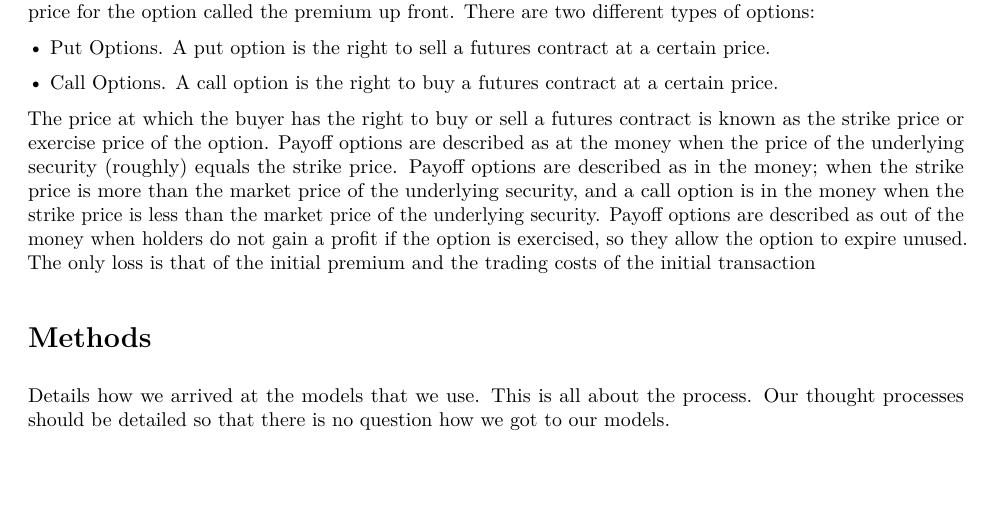
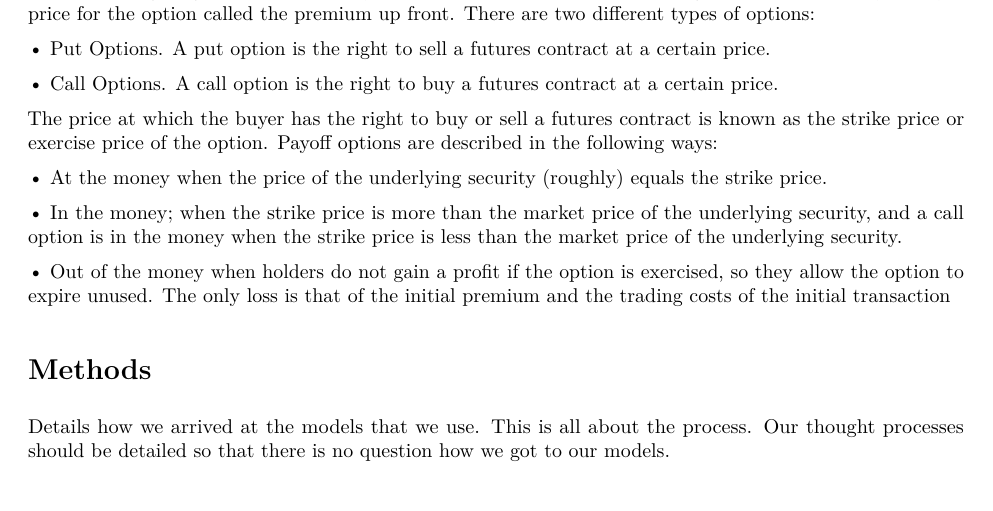
Before and after one commit to cpkaur/msan601casestudies, an R Markdown document (milkmoneycasestudy.Rmd): part of page 1 of 2, cut so that both start at the same text. The pictures show the output file milkmoneycasestudy.pdf that the author committed with the source.

Commit message:
Cosmetic changes to background

```diff
--- a/milkmoneycasestudy.Rmd
+++ b/milkmoneycasestudy.Rmd
@@ -20,9 +20,13 @@ The price a farm receives for its milk depends on various factors. What the dair
 •	Call Options. A call option is the right to buy a futures contract at a certain price.
 
 The price at which the buyer has the right to buy or sell a futures contract is known as the strike price or exercise price of the option.
-Payoff options are described as at the money when the price of the underlying security (roughly) equals the strike price.
-Payoff options are described as in the money; when the strike price is more than the market price of the underlying security, and a call option is in the money when the strike price is less than the market price of the underlying security.
-Payoff options are described as out of the money when holders do not gain a profit if the option is exercised, so they allow the option to expire unused. The only loss is that of the initial premium and the trading costs of the initial transaction
+Payoff options are described in the following ways:
+
+• At the money when the price of the underlying security (roughly) equals the strike price.
+
+• In the money; when the strike price is more than the market price of the underlying security, and a call option is in the money when the strike price is less than the market price of the underlying security.
+
+• Out of the money when holders do not gain a profit if the option is exercised, so they allow the option to expire unused. The only loss is that of the initial premium and the trading costs of the initial transaction
 
 
 # Methods
```
Also changed, not shown: milkmoneycasestudy.pdf.
